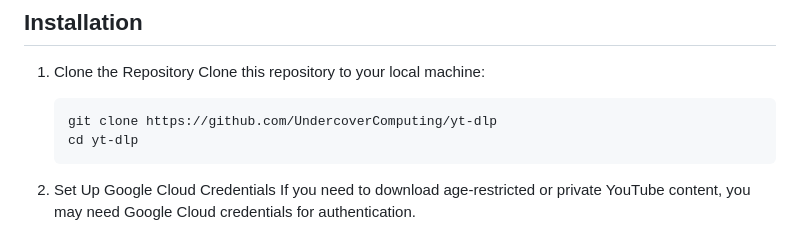
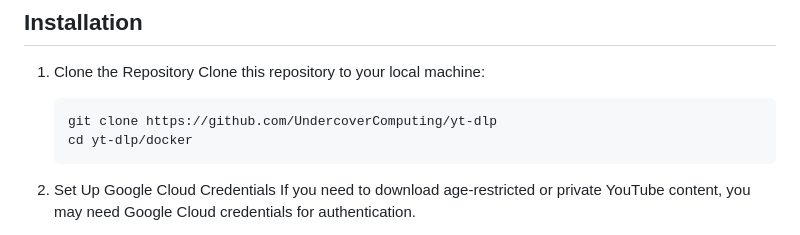
Before and after one commit to UndercoverComputing/yt-dlp, a Markdown page: docker/README.md, the part around the change. GitHub-like rendering.

````diff
--- a/docker/README.md
+++ b/docker/README.md
@@ -33,7 +33,7 @@ yt-dlp/docker
    Clone this repository to your local machine:
    ```bash
    git clone https://github.com/UndercoverComputing/yt-dlp
-   cd yt-dlp
+   cd yt-dlp/docker
    ```
 
 2. Set Up Google Cloud Credentials
````
